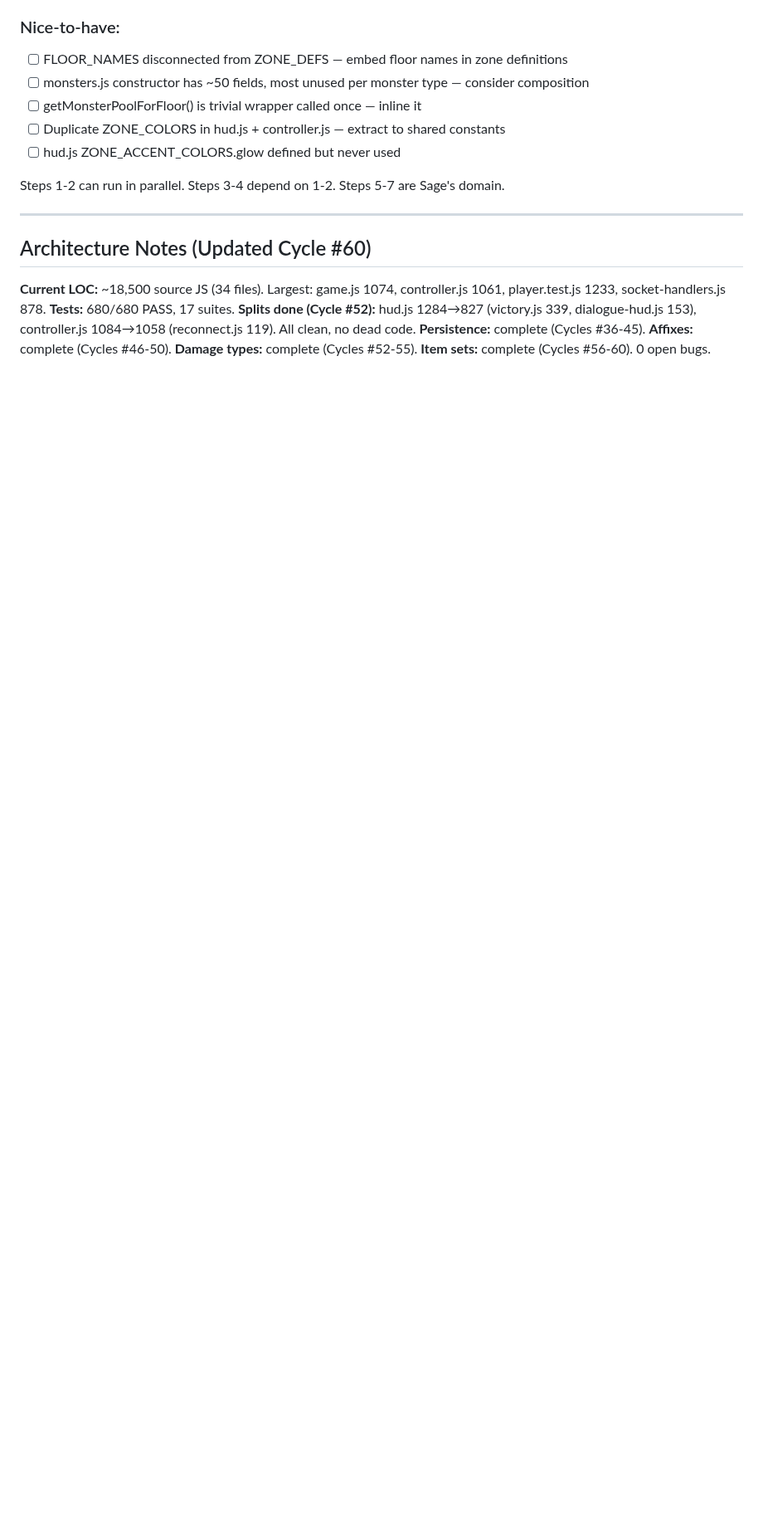
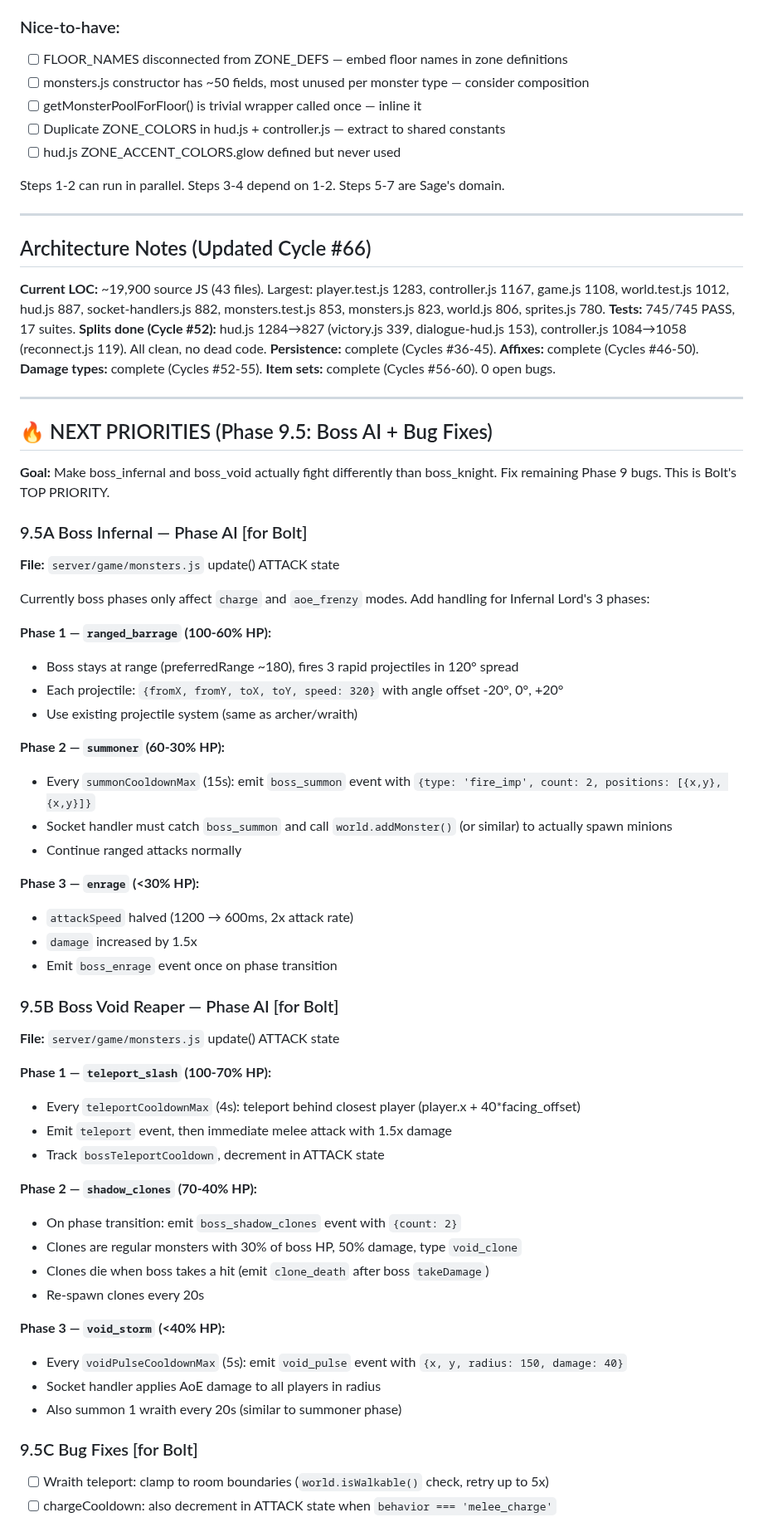
Before and after one commit to Bectly/devloop-rpg-diablo, a Markdown page: TODO.md, the part around one of its changes. Shown at 83% size. GitHub-like rendering; blank space fills up the shorter version.

```diff
--- a/TODO.md
+++ b/TODO.md
@@ -404,8 +404,58 @@ Steps 1-2 can run in parallel. Steps 3-4 depend on 1-2. Steps 5-7 are Sage's dom
 
 ---
 
-## Architecture Notes (Updated Cycle #60)
-**Current LOC:** ~18,500 source JS (34 files). Largest: game.js 1074, controller.js 1061, player.test.js 1233, socket-handlers.js 878.
-**Tests:** 680/680 PASS, 17 suites.
+## Architecture Notes (Updated Cycle #66)
+**Current LOC:** ~19,900 source JS (43 files). Largest: player.test.js 1283, controller.js 1167, game.js 1108, world.test.js 1012, hud.js 887, socket-handlers.js 882, monsters.test.js 853, monsters.js 823, world.js 806, sprites.js 780.
+**Tests:** 745/745 PASS, 17 suites.
 **Splits done (Cycle #52):** hud.js 1284→827 (victory.js 339, dialogue-hud.js 153), controller.js 1084→1058 (reconnect.js 119). All clean, no dead code.
 **Persistence:** complete (Cycles #36-45). **Affixes:** complete (Cycles #46-50). **Damage types:** complete (Cycles #52-55). **Item sets:** complete (Cycles #56-60). 0 open bugs.
+
+---
+
+## 🔥 NEXT PRIORITIES (Phase 9.5: Boss AI + Bug Fixes)
+
+**Goal:** Make boss_infernal and boss_void actually fight differently than boss_knight. Fix remaining Phase 9 bugs. This is Bolt's TOP PRIORITY.
+
+### 9.5A Boss Infernal — Phase AI [for Bolt]
+**File:** `server/game/monsters.js` update() ATTACK state
+
+Currently boss phases only affect `charge` and `aoe_frenzy` modes. Add handling for Infernal Lord's 3 phases:
+
+**Phase 1 — `ranged_barrage` (100-60% HP):**
+- Boss stays at range (preferredRange ~180), fires 3 rapid projectiles in 120° spread
+- Each projectile: `{fromX, fromY, toX, toY, speed: 320}` with angle offset -20°, 0°, +20°
+- Use existing projectile system (same as archer/wraith)
+
+**Phase 2 — `summoner` (60-30% HP):**
+- Every `summonCooldownMax` (15s): emit `boss_summon` event with `{type: 'fire_imp', count: 2, positions: [{x,y}, {x,y}]}`
+- Socket handler must catch `boss_summon` and call `world.addMonster()` (or similar) to actually spawn minions
+- Continue ranged attacks normally
+
+**Phase 3 — `enrage` (<30% HP):**
+- `attackSpeed` halved (1200 → 600ms, 2x attack rate)
+- `damage` increased by 1.5x
+- Emit `boss_enrage` event once on phase transition
+
+### 9.5B Boss Void Reaper — Phase AI [for Bolt]
+**File:** `server/game/monsters.js` update() ATTACK state
+
+**Phase 1 — `teleport_slash` (100-70% HP):**
+- Every `teleportCooldownMax` (4s): teleport behind closest player (player.x + 40*facing_offset)
+- Emit `teleport` event, then immediate melee attack with 1.5x damage
+- Track `bossTeleportCooldown`, decrement in ATTACK state
+
+**Phase 2 — `shadow_clones` (70-40% HP):**
+- On phase transition: emit `boss_shadow_clones` event with `{count: 2}`
+- Clones are regular monsters with 30% of boss HP, 50% damage, type `void_clone`
+- Clones die when boss takes a hit (emit `clone_death` after boss `takeDamage`)
+- Re-spawn clones every 20s
+
+**Phase 3 — `void_storm` (<40% HP):**
+- Every `voidPulseCooldownMax` (5s): emit `void_pulse` event with `{x, y, radius: 150, damage: 40}`
+- Socket handler applies AoE damage to all players in radius
+- Also summon 1 wraith every 20s (similar to summoner phase)
+
+### 9.5C Bug Fixes [for Bolt]
+- [ ] Wraith teleport: clamp to room boundaries (`world.isWalkable()` check, retry up to 5x)
+- [ ] chargeCooldown: also decrement in ATTACK state when `behavior === 'melee_charge'`
+
```
Also changed, not shown: other parts of TODO.md (+39 -0 lines), DEVLOG.md (+14 -0 lines).
